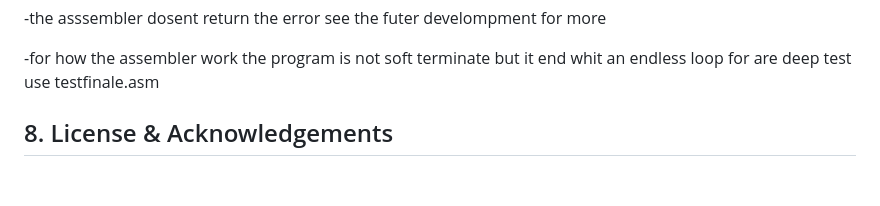
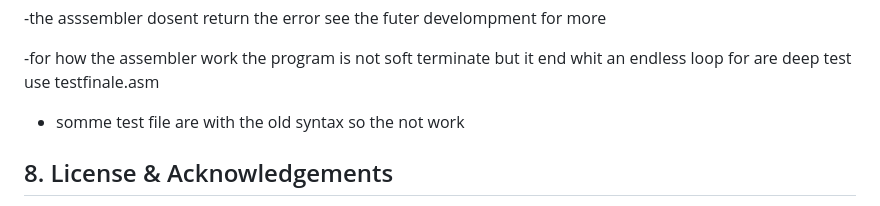
Before and after one commit to amgelo00/ARMulator-unicorn-V2, a Markdown page: README.md, the part around the change. Drawn GitHub-style; blank space fills up the shorter version.

```diff
--- a/README.md
+++ b/README.md
@@ -494,7 +494,7 @@ graph LR
 
  -for how the assembler work the program is not soft terminate but it end whit an endless loop
  for are deep test use testfinale.asm
-
+- somme test file are with the old syntax so the not work
 ## 8. License & Acknowledgements
 
 This project is developed as a final assignment for the Computer Science degree program at **University of Rome Tor Vergata** by Angelo De Felice ,Serena Stefani,Beatrice Principali.
```
